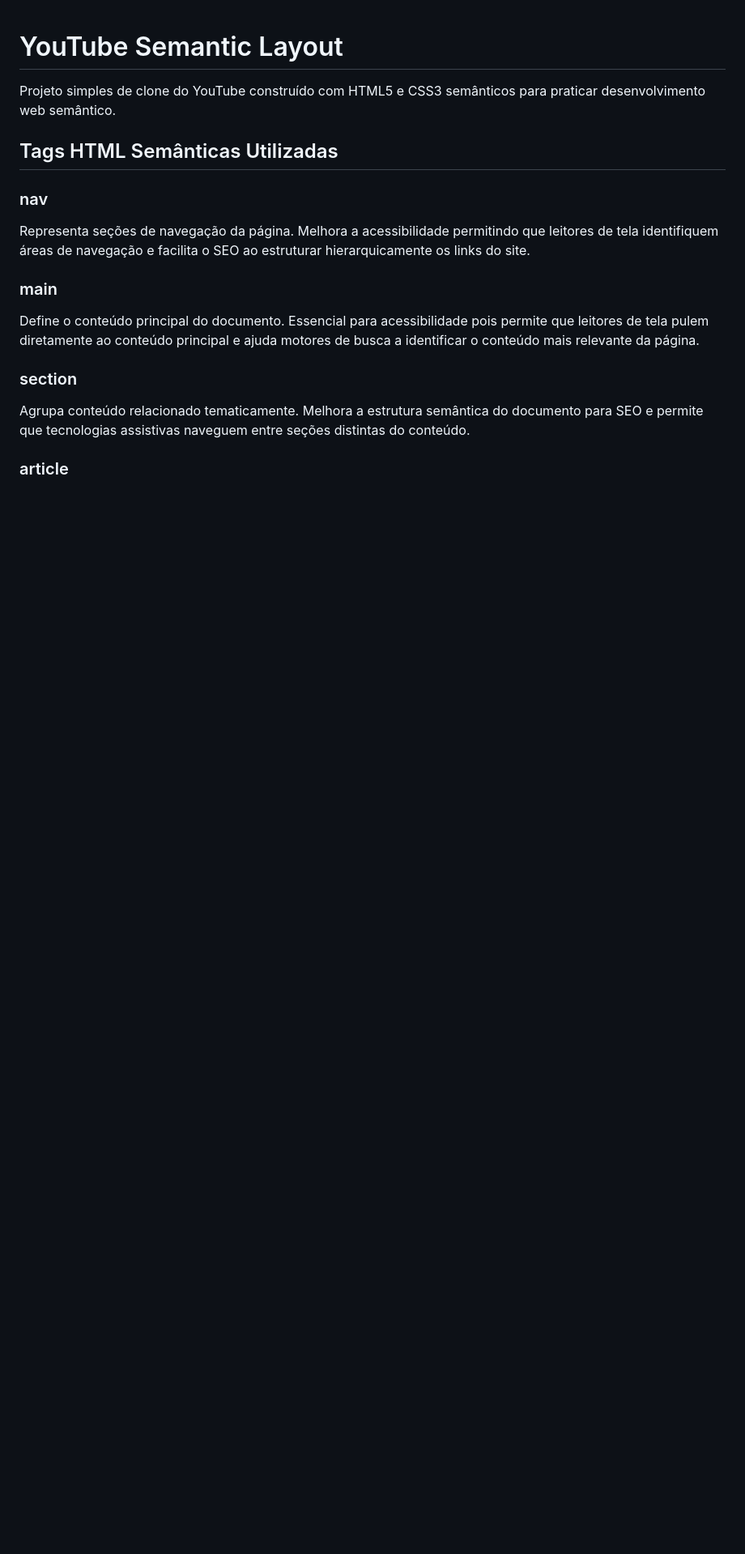
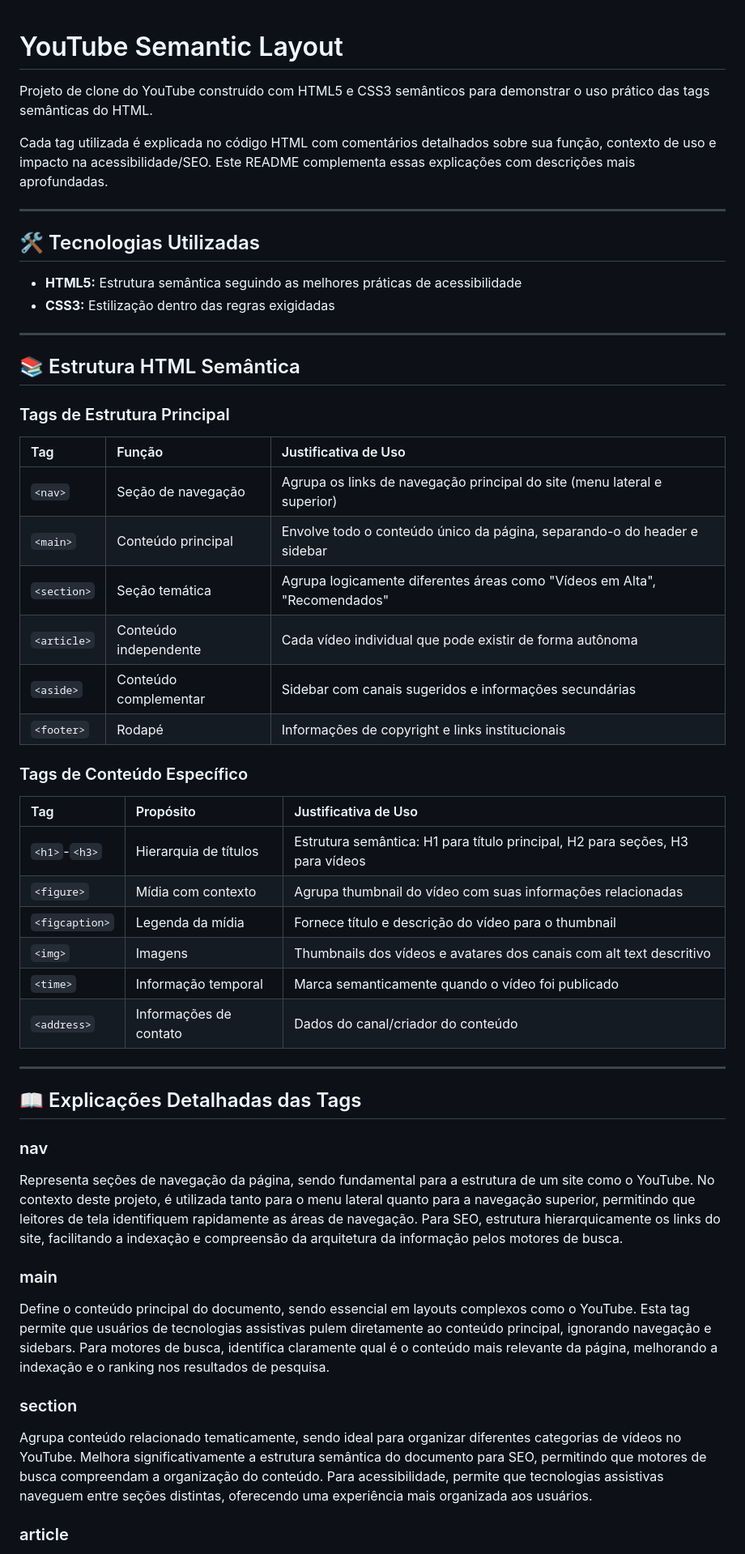
Before and after one commit to mateusartico/youtube-semantic-layout, a Markdown page: README.md, the part around one of its changes. Shown at 81% size. Rendered like a GitHub page; blank space fills up the shorter version.

```diff
--- a/README.md
+++ b/README.md
@@ -1,16 +1,53 @@
 # YouTube Semantic Layout
 
-Projeto simples de clone do YouTube construído com HTML5 e CSS3 semânticos para praticar desenvolvimento web semântico.
+Projeto de clone do YouTube construído com HTML5 e CSS3 semânticos para demonstrar o uso prático das tags semânticas do HTML.
 
-## Tags HTML Semânticas Utilizadas
+Cada tag utilizada é explicada no código HTML com comentários detalhados sobre sua função, contexto de uso e impacto na acessibilidade/SEO. Este README complementa essas explicações com descrições mais aprofundadas.
+
+---
+
+## 🛠️ Tecnologias Utilizadas
+
+* **HTML5:** Estrutura semântica seguindo as melhores práticas de acessibilidade
+* **CSS3:** Estilização dentro das regras exigidadas
+
+---
+
+## 📚 Estrutura HTML Semântica
+
+### Tags de Estrutura Principal
+
+| Tag | Função | Justificativa de Uso |
+| :--- | :--- | :--- |
+| `<nav>` | Seção de navegação | Agrupa os links de navegação principal do site (menu lateral e superior) |
+| `<main>` | Conteúdo principal | Envolve todo o conteúdo único da página, separando-o do header e sidebar |
+| `<section>` | Seção temática | Agrupa logicamente diferentes áreas como "Vídeos em Alta", "Recomendados" |
+| `<article>` | Conteúdo independente | Cada vídeo individual que pode existir de forma autônoma |
+| `<aside>` | Conteúdo complementar | Sidebar com canais sugeridos e informações secundárias |
+| `<footer>` | Rodapé | Informações de copyright e links institucionais |
+
+### Tags de Conteúdo Específico
+
+| Tag | Propósito | Justificativa de Uso |
+| :--- | :--- | :--- |
+| `<h1>`-`<h3>` | Hierarquia de títulos | Estrutura semântica: H1 para título principal, H2 para seções, H3 para vídeos |
+| `<figure>` | Mídia com contexto | Agrupa thumbnail do vídeo com suas informações relacionadas |
+| `<figcaption>` | Legenda da mídia | Fornece título e descrição do vídeo para o thumbnail |
+| `<img>` | Imagens | Thumbnails dos vídeos e avatares dos canais com alt text descritivo |
+| `<time>` | Informação temporal | Marca semanticamente quando o vídeo foi publicado |
+| `<address>` | Informações de contato | Dados do canal/criador do conteúdo |
+
+---
+
+## 📖 Explicações Detalhadas das Tags
 
 ### nav
-Representa seções de navegação da página. Melhora a acessibilidade permitindo que leitores de tela identifiquem áreas de navegação e facilita o SEO ao estruturar hierarquicamente os links do site.
+Representa seções de navegação da página, sendo fundamental para a estrutura de um site como o YouTube. No contexto deste projeto, é utilizada tanto para o menu lateral quanto para a navegação superior, permitindo que leitores de tela identifiquem rapidamente as áreas de navegação. Para SEO, estrutura hierarquicamente os links do site, facilitando a indexação e compreensão da arquitetura da informação pelos motores de busca.
 
 ### main
-Define o conteúdo principal do documento. Essencial para acessibilidade pois permite que leitores de tela pulem diretamente ao conteúdo principal e ajuda motores de busca a identificar o conteúdo mais relevante da página.
+Define o conteúdo principal do documento, sendo essencial em layouts complexos como o YouTube. Esta tag permite que usuários de tecnologias assistivas pulem diretamente ao conteúdo principal, ignorando navegação e sidebars. Para motores de busca, identifica claramente qual é o conteúdo mais relevante da página, melhorando a indexação e o ranking nos resultados de pesquisa.
 
 ### section
-Agrupa conteúdo relacionado tematicamente. Melhora a estrutura semântica do documento para SEO e permite que tecnologias assistivas naveguem entre seções distintas do conteúdo.
+Agrupa conteúdo relacionado tematicamente, sendo ideal para organizar diferentes categorias de vídeos no YouTube. Melhora significativamente a estrutura semântica do documento para SEO, permitindo que motores de busca compreendam a organização do conteúdo. Para acessibilidade, permite que tecnologias assistivas naveguem entre seções distintas, oferecendo uma experiência mais organizada aos usuários.
 
 ### article
```
Also changed, not shown: other parts of README.md (+9 -36 lines).
